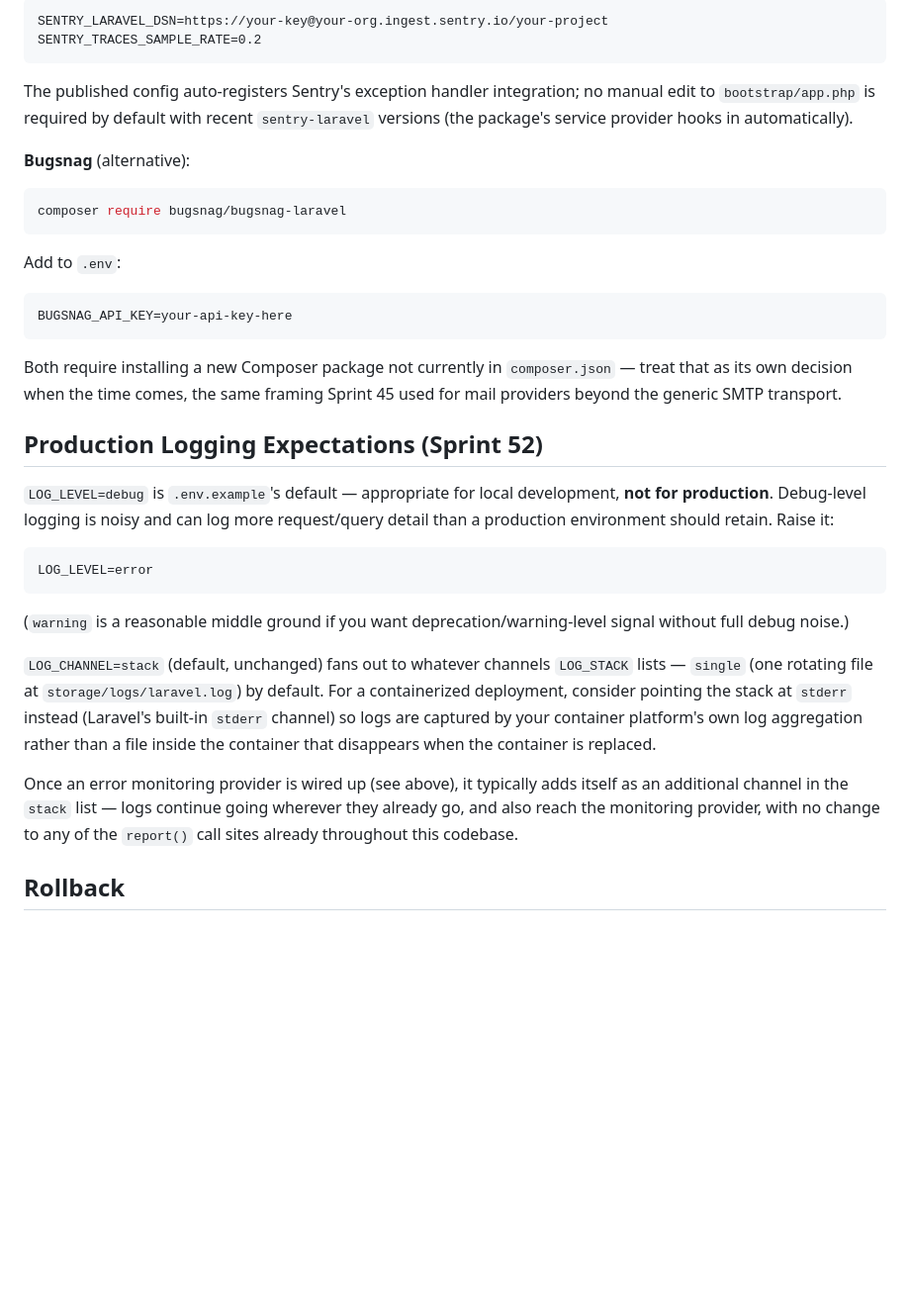
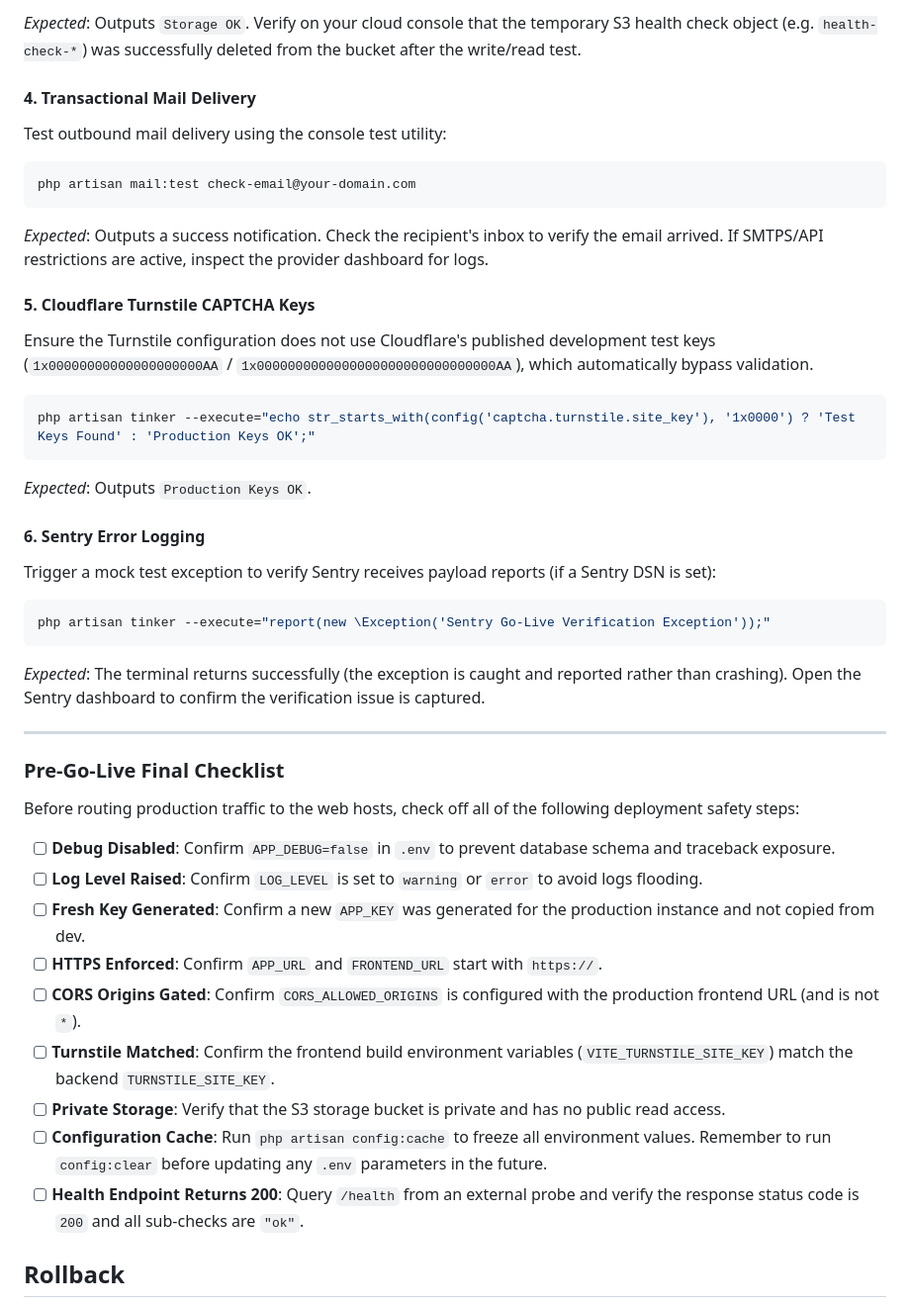
Before and after one commit to kbmanilla06/TimeForge, a Markdown page: docs/DEPLOYMENT.md, the part around one of its changes. Shown at 99% size. Drawn GitHub-style; blank space fills up the shorter version.

Commit message:
docs: add production credential cutover checklist

````diff
--- a/docs/DEPLOYMENT.md
+++ b/docs/DEPLOYMENT.md
@@ -319,37 +404,42 @@ Add to `.env`:
 ```
-SENTRY_LARAVEL_DSN=https://your-key@your-org.ingest.sentry.io/your-project
-SENTRY_TRACES_SAMPLE_RATE=0.2
+*Expected*: Outputs `Storage OK`. Verify on your cloud console that the temporary S3 health check object (e.g. `health-check-*`) was successfully deleted from the bucket after the write/read test.
+
+#### 4. Transactional Mail Delivery
+Test outbound mail delivery using the console test utility:
+```bash
+php artisan mail:test check-email@your-domain.com
 ```
+*Expected*: Outputs a success notification. Check the recipient's inbox to verify the email arrived. If SMTPS/API restrictions are active, inspect the provider dashboard for logs.
 
-The published config auto-registers Sentry's exception handler integration; no manual edit to `bootstrap/app.php` is required by default with recent `sentry-laravel` versions (the package's service provider hooks in automatically).
+#### 5. Cloudflare Turnstile CAPTCHA Keys
+Ensure the Turnstile configuration does not use Cloudflare's published development test keys (`1x00000000000000000000AA` / `1x0000000000000000000000000000000AA`), which automatically bypass validation.
+```bash
+php artisan tinker --execute="echo str_starts_with(config('captcha.turnstile.site_key'), '1x0000') ? 'Test Keys Found' : 'Production Keys OK';"
+```
+*Expected*: Outputs `Production Keys OK`.
 
-**Bugsnag** (alternative):
+#### 6. Sentry Error Logging
+Trigger a mock test exception to verify Sentry receives payload reports (if a Sentry DSN is set):
+```bash
+php artisan tinker --execute="report(new \Exception('Sentry Go-Live Verification Exception'));"
+```
+*Expected*: The terminal returns successfully (the exception is caught and reported rather than crashing). Open the Sentry dashboard to confirm the verification issue is captured.
 
-```bash
-composer require bugsnag/bugsnag-laravel
-```
+---
 
-Add to `.env`:
+### Pre-Go-Live Final Checklist
 
-```
-BUGSNAG_API_KEY=your-api-key-here
-```
+Before routing production traffic to the web hosts, check off all of the following deployment safety steps:
 
-Both require installing a new Composer package not currently in `composer.json` — treat that as its own decision when the time comes, the same framing Sprint 45 used for mail providers beyond the generic SMTP transport.
-
-## Production Logging Expectations (Sprint 52)
-
-`LOG_LEVEL=debug` is `.env.example`'s default — appropriate for local development, **not for production**. Debug-level logging is noisy and can log more request/query detail than a production environment should retain. Raise it:
-
-```
-LOG_LEVEL=error
-```
-
-(`warning` is a reasonable middle ground if you want deprecation/warning-level signal without full debug noise.)
-
-`LOG_CHANNEL=stack` (default, unchanged) fans out to whatever channels `LOG_STACK` lists — `single` (one rotating file at `storage/logs/laravel.log`) by default. For a containerized deployment, consider pointing the stack at `stderr` instead (Laravel's built-in `stderr` channel) so logs are captured by your container platform's own log aggregation rather than a file inside the container that disappears when the container is replaced.
-
-Once an error monitoring provider is wired up (see above), it typically adds itself as an additional channel in the `stack` list — logs continue going wherever they already go, and also reach the monitoring provider, with no change to any of the `report()` call sites already throughout this codebase.
+- [ ] **Debug Disabled**: Confirm `APP_DEBUG=false` in `.env` to prevent database schema and traceback exposure.
+- [ ] **Log Level Raised**: Confirm `LOG_LEVEL` is set to `warning` or `error` to avoid logs flooding.
+- [ ] **Fresh Key Generated**: Confirm a new `APP_KEY` was generated for the production instance and not copied from dev.
+- [ ] **HTTPS Enforced**: Confirm `APP_URL` and `FRONTEND_URL` start with `https://`.
+- [ ] **CORS Origins Gated**: Confirm `CORS_ALLOWED_ORIGINS` is configured with the production frontend URL (and is not `*`).
+- [ ] **Turnstile Matched**: Confirm the frontend build environment variables (`VITE_TURNSTILE_SITE_KEY`) match the backend `TURNSTILE_SITE_KEY`.
+- [ ] **Private Storage**: Verify that the S3 storage bucket is private and has no public read access.
+- [ ] **Configuration Cache**: Run `php artisan config:cache` to freeze all environment values. Remember to run `config:clear` before updating any `.env` parameters in the future.
+- [ ] **Health Endpoint Returns 200**: Query `/health` from an external probe and verify the response status code is `200` and all sub-checks are `"ok"`.
 
 ## Rollback
 
````
Also changed, not shown: other parts of docs/DEPLOYMENT.md (+99 -14 lines).
